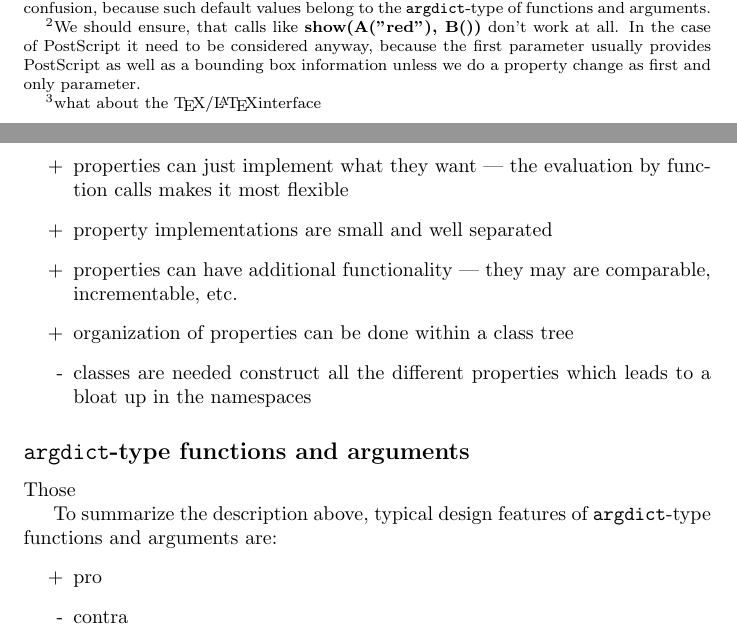
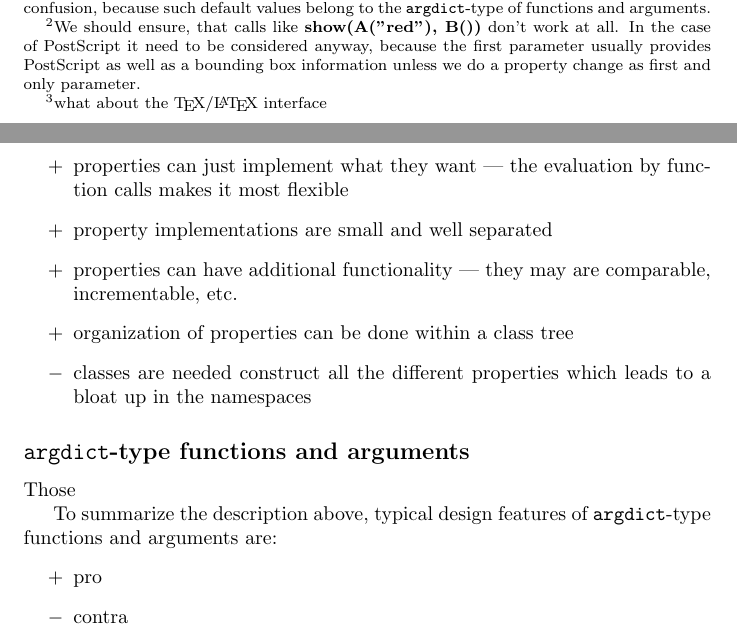
Before and after one commit to pyx-project/pyx, a LaTeX document (design/arg.tex): two parts of pages 2 and 3 of 3, joined at a grey line, cut so that both start at the same text. Compiled offline with pdfLaTeX.

Commit message:
*** empty log message ***

```diff
--- a/design/arg.tex
+++ b/design/arg.tex
@@ -111,8 +111,8 @@ of PostScript it need to be considered anyway, because the first
 parameter usually provides PostScript as well as a bounding box
 information unless we do a property change as first and only
 parameter.} When this flavour of the property arguments is undesirable
-its use should just be prohibited.\footnote{what about the \TeX/\LaTeX
-interface}
+its use should just be prohibited.\footnote{what about the
+\TeX/\LaTeX{} interface}
 
 You may miss the correct handling of the closing tags \verb|</>| in
 the last example, but that's a question about the output needed.
@@ -122,17 +122,17 @@ To summarize the description above, typical design features of
 \verb|arglist|-type functions and arguments are:
 
 \begin{itemize}
-\item[+]
+\item[$+$]
 properties can just implement what they want --- the evaluation by
 function calls makes it most flexible
-\item[+]
+\item[$+$]
 property implementations are small and well separated
-\item[+]
+\item[$+$]
 properties can have additional functionality --- they may are
 comparable, incrementable, etc.
-\item[+]
+\item[$+$]
 organization of properties can be done within a class tree
-\item[-]
+\item[$-$]
 classes are needed construct all the different properties which leads
 to a bloat up in the namespaces
 \end{itemize}
```
Also changed, not shown: design/arg.tex (4 more changed lines), 1 other file.
